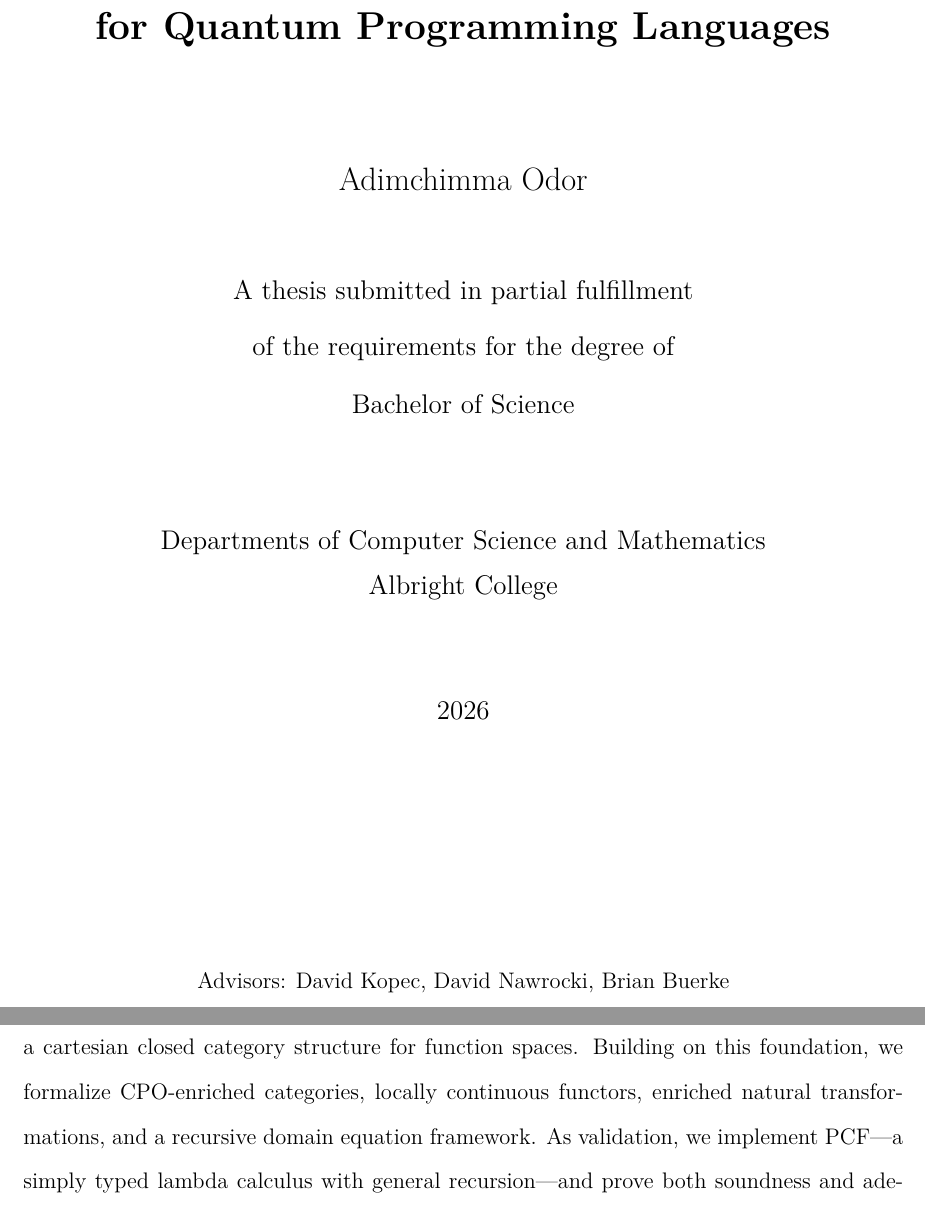
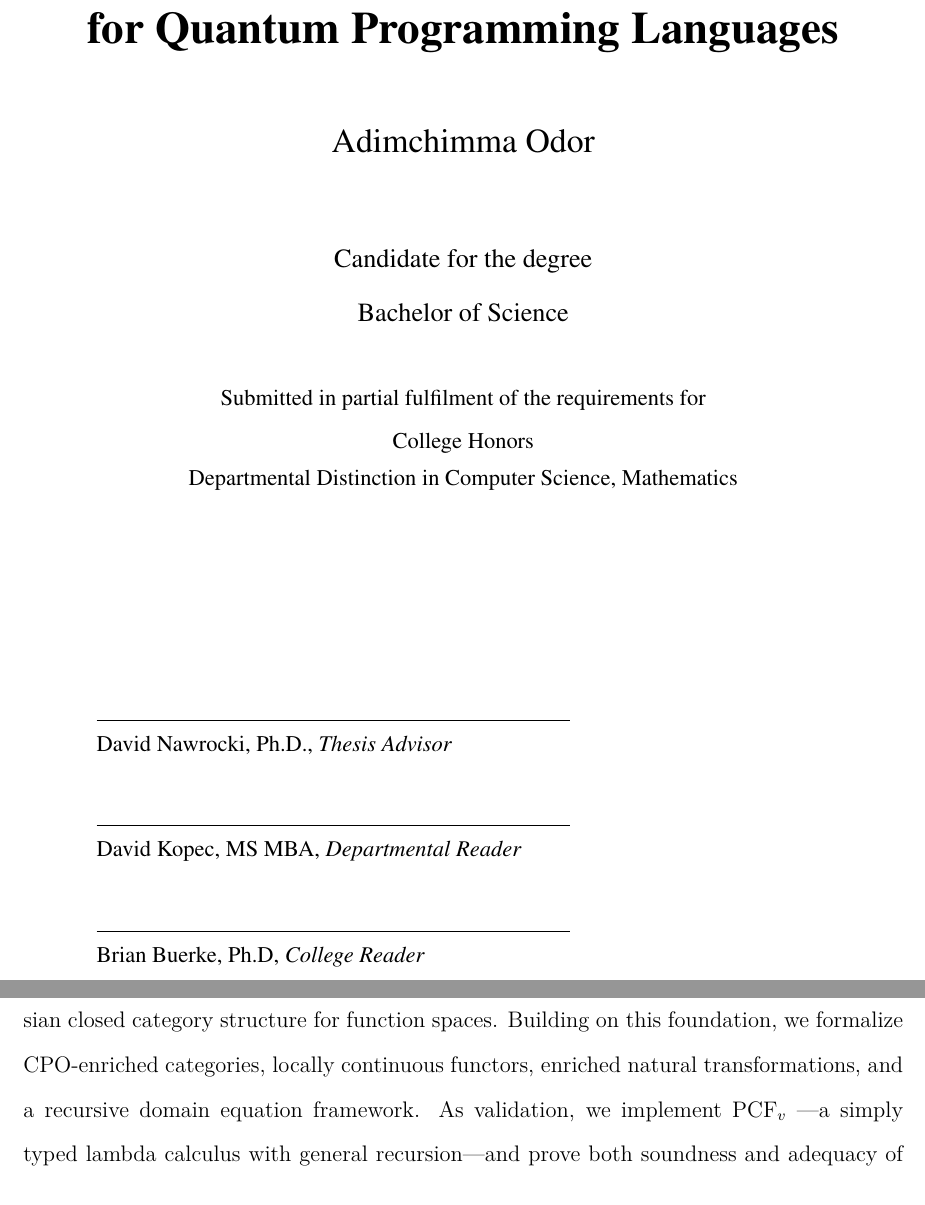
Before and after one commit to adimchimma/rocq-domain-theory, a LaTeX thesis (docs/thesis/main.tex, which reads docs/thesis/frontmatter.tex): two parts of pages 1 and 2 of 17, joined at a grey line, cut so that both start at the same text. Compiled offline with pdfLaTeX.

Commit message:
used required cover template

```diff
--- a/docs/thesis/frontmatter.tex
+++ b/docs/thesis/frontmatter.tex
@@ -8,27 +9,73 @@
-for Quantum Programming Languages}
+\vspace*{0.5in}
 
-\vspace{2cm}
+% ── Title (Times New Roman 24pt, bold) ────────────────────────────
+{\fontsize{24}{28}\selectfont\bfseries
+  Modernizing Domain Theory Foundations\\[0.4em]
+  for Quantum Programming Languages
+  \par
+}
 
-{\Large Adimchimma Odor}
+\vspace{0.5in}
 
-\vspace{1cm}
+% ── Author (18pt) ────────────────────────────────────────────────
+{\fontsize{18}{22}\selectfont
+  Adimchimma Odor
+  \par
+}
 
-{\large A thesis submitted in partial fulfillment\\
-of the requirements for the degree of\\[0.5em]
-Bachelor of Science}
+\vspace{0.6in}
 
-\vspace{1.5cm}
+% ── Degree ────────────────────────────────────────────────────────
+{\fontsize{14}{18}\selectfont
+  Candidate for the degree\par
+}
+\vspace{0.15in}
+{\fontsize{14}{18}\selectfont
+  Bachelor of Science
+  \par
+}
 
-{\large Departments of Computer Science and Mathematics\\
-Albright College}
+\vspace{0.4in}
 
-\vspace{1.5cm}
+% ── Fulfilment statement ──────────────────────────────────────────
+{\fontsize{12}{16}\selectfont
+  Submitted in partial fulfilment of the requirements for\par
+}
+\vspace{0.1in}
+{\fontsize{12}{16}\selectfont
+  College Honors\par
+}
+\vspace{0.05in}
+{\fontsize{12}{16}\selectfont
+  Departmental Distinction in Computer Science, Mathematics
+  \par
+}
 
-{\large\the\year}
+\vspace{1.5in}
 
-\vfill
+% ── Signature lines (left-aligned block) ──────────────────────────
+\begin{flushleft}
+\hspace{0.5in}
+\begin{minipage}{5in}
 
-{\normalsize Advisors: David Kopec, David Nawrocki, Brian Buerke}
+    % Thesis Advisor
+    \rule{3.5in}{0.4pt}\\[2pt]
+    {\normalsize David Nawrocki, Ph.D., \textit{Thesis Advisor}}
+
+    \vspace{0.35in}
+
+    % Departmental Reader
+    \rule{3.5in}{0.4pt}\\[2pt]
+    {\normalsize David Kopec, MS MBA, \textit{Departmental Reader}}
+
+    \vspace{0.35in}
+
+    % College Reader
+    \rule{3.5in}{0.4pt}\\[2pt]
+    {\normalsize Brian Buerke, Ph.D, \textit{College Reader}}
+
+\end{minipage}
+\end{flushleft}
 
 \end{titlepage}
 
@@ -46,7 +93,7 @@ category structure for function spaces.
 Building on this foundation, we formalize CPO-enriched categories,
 locally continuous functors, enriched natural transformations, and a
 recursive domain equation framework.
-As validation, we implement PCF---a simply typed lambda calculus
+As validation, we implement PCF$_v$ ---a simply typed lambda calculus
 with general recursion---and prove both soundness and adequacy of its
 denotational semantics with respect to a big-step operational semantics.
 Finally, we build some extensions toward quantum programming language
```
Also changed, not shown: docs/thesis/frontmatter.tex (5 more changed lines).
